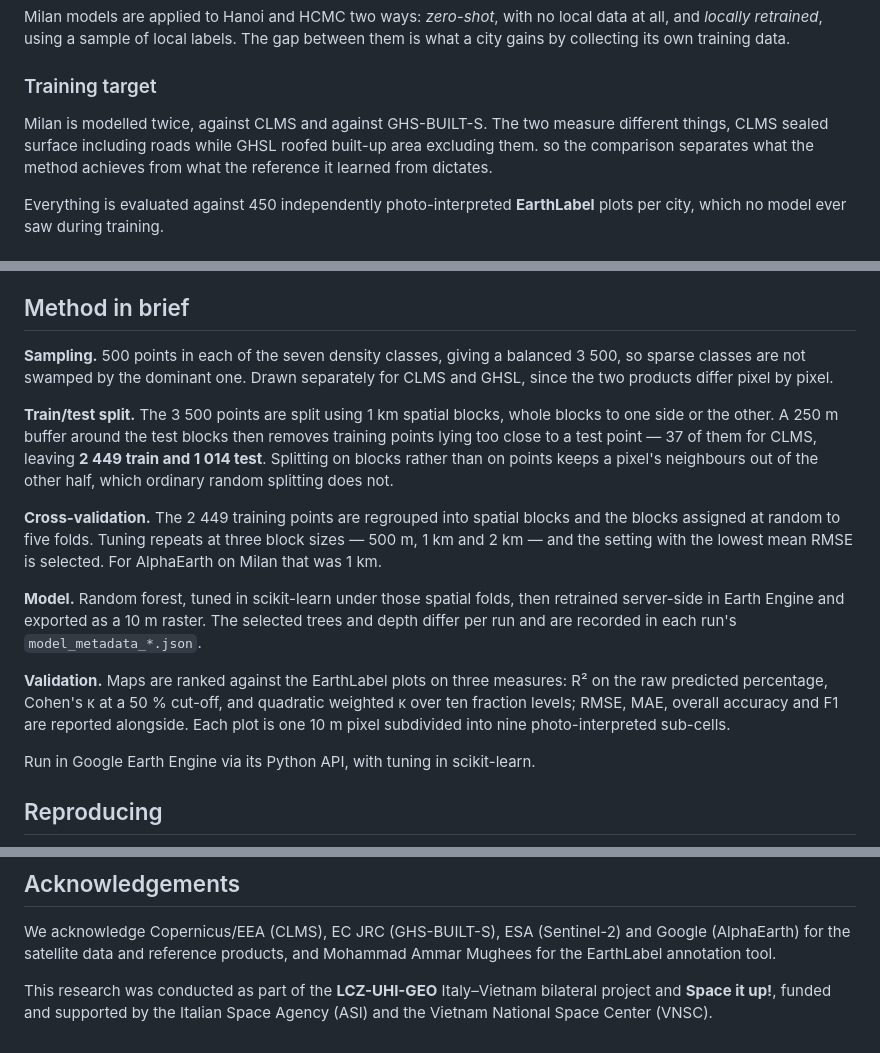
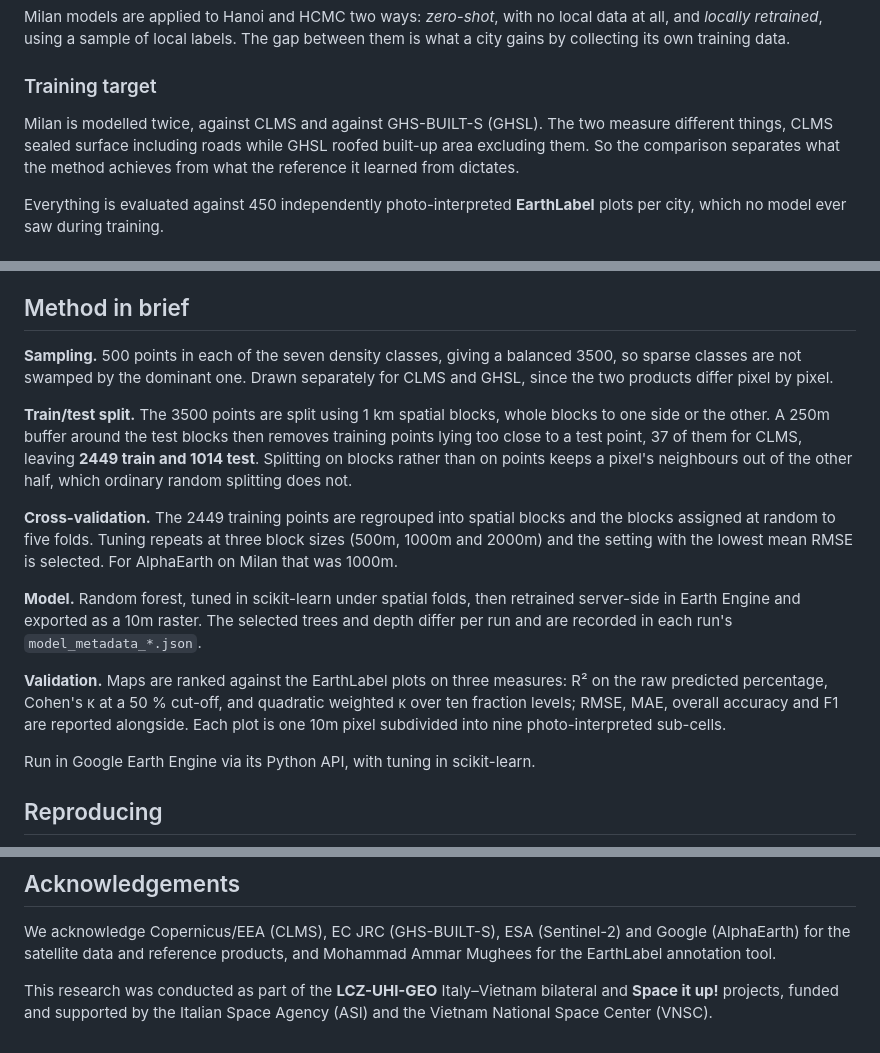
Before and after one commit to tanxiaoo/IMD-Mapping, a Markdown page: README.md, 3 parts joined by grey strips. GitHub-like rendering.

Commit message:
Fix typos and improve clarity in README.md

```diff
--- a/README.md
+++ b/README.md
@@ -42,9 +42,9 @@ between them is what a city gains by collecting its own training data.
 
 ### Training target
 
-Milan is modelled twice, against CLMS and against GHS-BUILT-S. The two measure
+Milan is modelled twice, against CLMS and against GHS-BUILT-S (GHSL). The two measure
 different things, CLMS sealed surface including roads while GHSL roofed built-up
-area excluding them. so the comparison separates what the method achieves from
+area excluding them. So the comparison separates what the method achieves from
 what the reference it learned from dictates.
 
 Everything is evaluated against 450 independently photo-interpreted **EarthLabel** plots per city, which no model ever saw during training.
@@ -107,30 +107,30 @@ unpack them here, or regenerate them by running the notebooks.
 ## Method in brief
 
 **Sampling.** 500 points in each of the seven density classes, giving a
-balanced 3 500, so sparse classes are not swamped by the dominant one. Drawn
+balanced 3500, so sparse classes are not swamped by the dominant one. Drawn
 separately for CLMS and GHSL, since the two products differ pixel by pixel.
 
-**Train/test split.** The 3 500 points are split using 1 km spatial blocks,
-whole blocks to one side or the other. A 250 m buffer around the test blocks
-then removes training points lying too close to a test point — 37 of them for
-CLMS, leaving **2 449 train and 1 014 test**. Splitting on blocks rather than
+**Train/test split.** The 3500 points are split using 1 km spatial blocks,
+whole blocks to one side or the other. A 250m buffer around the test blocks
+then removes training points lying too close to a test point, 37 of them for
+CLMS, leaving **2449 train and 1014 test**. Splitting on blocks rather than
 on points keeps a pixel's neighbours out of the other half, which ordinary
 random splitting does not.
 
-**Cross-validation.** The 2 449 training points are regrouped into spatial
+**Cross-validation.** The 2449 training points are regrouped into spatial
 blocks and the blocks assigned at random to five folds. Tuning repeats at
-three block sizes — 500 m, 1 km and 2 km — and the setting with the lowest
-mean RMSE is selected. For AlphaEarth on Milan that was 1 km.
+three block sizes (500m, 1000m and 2000m) and the setting with the lowest
+mean RMSE is selected. For AlphaEarth on Milan that was 1000m.
 
-**Model.** Random forest, tuned in scikit-learn under those spatial folds,
-then retrained server-side in Earth Engine and exported as a 10 m raster. The
+**Model.** Random forest, tuned in scikit-learn under spatial folds,
+then retrained server-side in Earth Engine and exported as a 10m raster. The
 selected trees and depth differ per run and are recorded in each run's
 `model_metadata_*.json`.
 
 **Validation.** Maps are ranked against the EarthLabel plots on three measures:
 R² on the raw predicted percentage, Cohen's κ at a 50 % cut-off, and quadratic
 weighted κ over ten fraction levels; RMSE, MAE, overall accuracy and F1 are
-reported alongside. Each plot is one 10 m pixel subdivided into nine
+reported alongside. Each plot is one 10m pixel subdivided into nine
 photo-interpreted sub-cells.
 
 Run in Google Earth Engine via its Python API, with tuning in scikit-learn.
@@ -203,5 +203,5 @@ and Google (AlphaEarth) for the satellite data and reference products, and
 Mohammad Ammar Mughees for the EarthLabel annotation tool.
 
 This research was conducted as part of the **LCZ-UHI-GEO** Italy–Vietnam
-bilateral project and **Space it up!**, funded and supported by the Italian
+bilateral and **Space it up!** projects, funded and supported by the Italian
 Space Agency (ASI) and the Vietnam National Space Center (VNSC).
```
